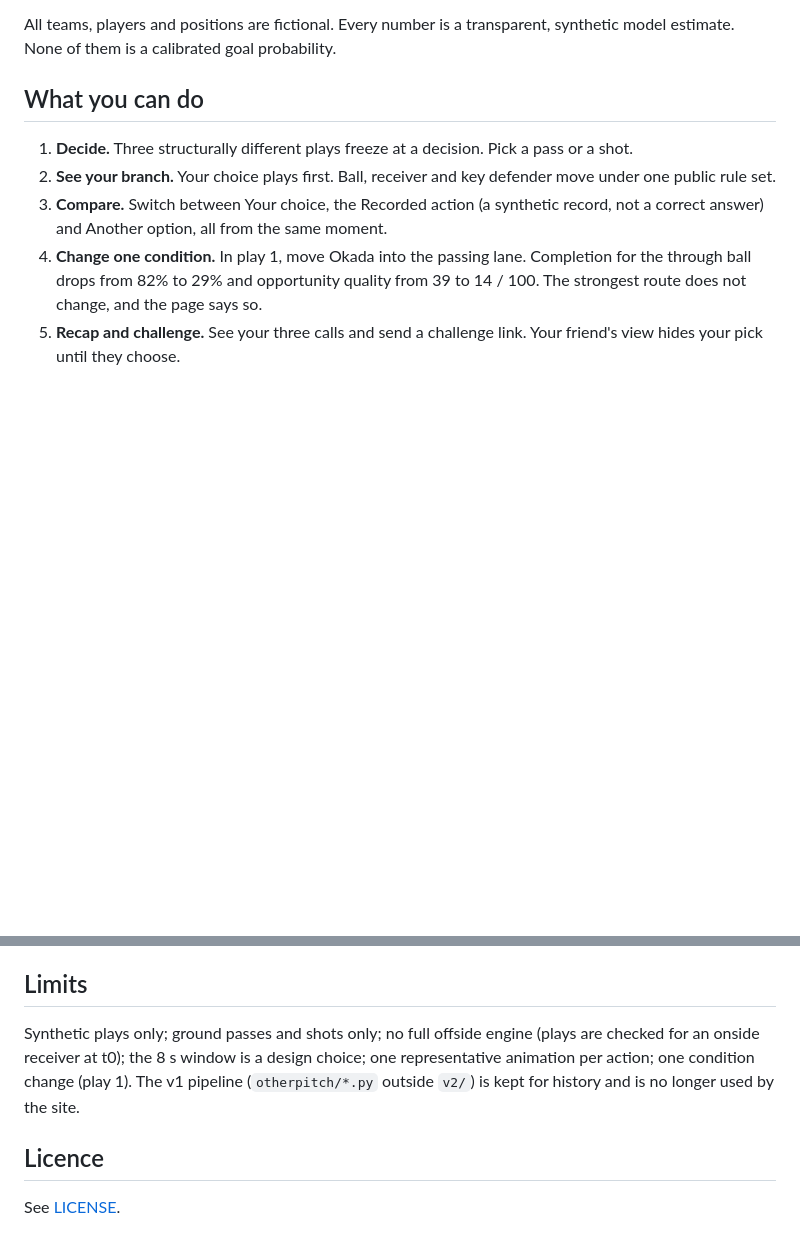
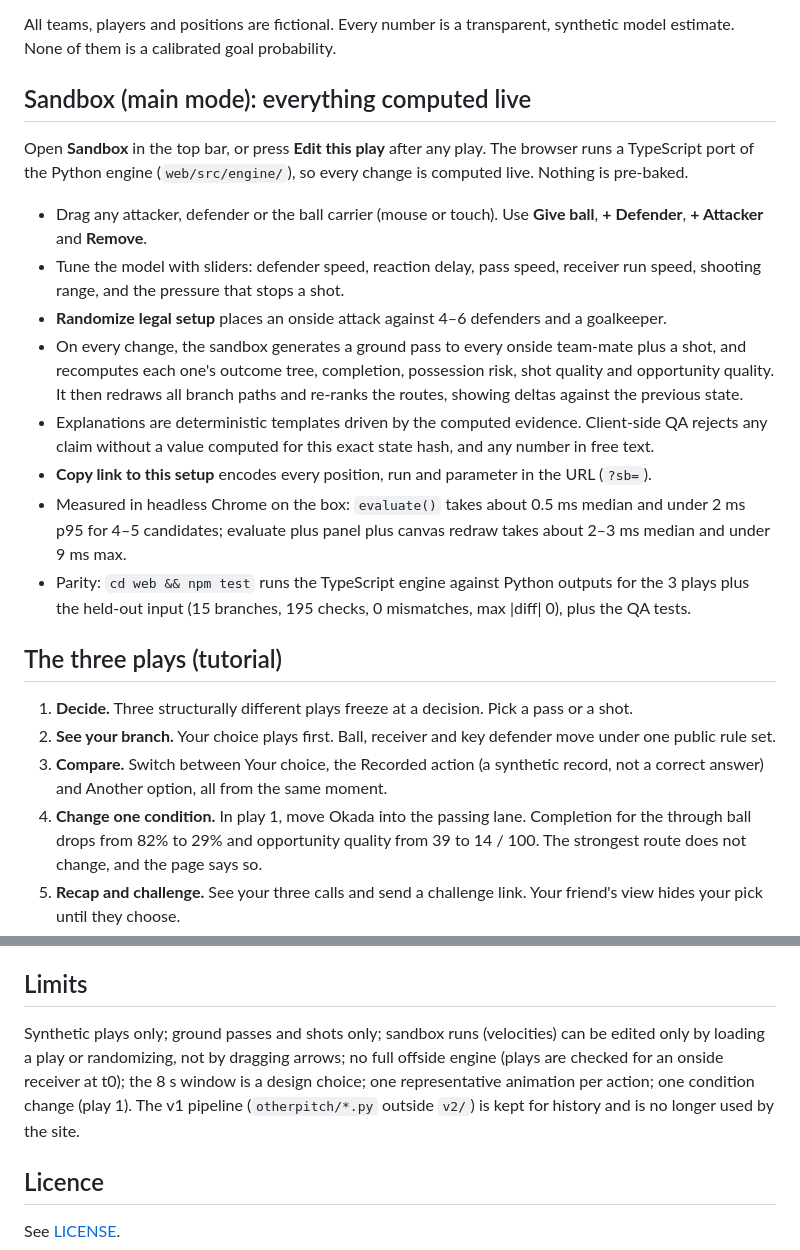
Before and after one commit to er-s-an/other-pitch, a Markdown page: README.md, 2 parts joined by grey strips. GitHub-like rendering; blank space fills up the shorter version.

Commit message:
Docs: README/PRD for live sandbox

```diff
--- a/README.md
+++ b/README.md
@@ -6,7 +6,20 @@ Live: **https://other-pitch.vercel.app** · Product spec: [docs/PRD.md](docs/PRD
 
 All teams, players and positions are fictional. Every number is a transparent, synthetic model estimate. None of them is a calibrated goal probability.
 
-## What you can do
+## Sandbox (main mode): everything computed live
+
+Open **Sandbox** in the top bar, or press **Edit this play** after any play. The browser runs a TypeScript port of the Python engine (`web/src/engine/`), so every change is computed live. Nothing is pre-baked.
+
+- Drag any attacker, defender or the ball carrier (mouse or touch). Use **Give ball**, **+ Defender**, **+ Attacker** and **Remove**.
+- Tune the model with sliders: defender speed, reaction delay, pass speed, receiver run speed, shooting range, and the pressure that stops a shot.
+- **Randomize legal setup** places an onside attack against 4–6 defenders and a goalkeeper.
+- On every change, the sandbox generates a ground pass to every onside team-mate plus a shot, and recomputes each one's outcome tree, completion, possession risk, shot quality and opportunity quality. It then redraws all branch paths and re-ranks the routes, showing deltas against the previous state.
+- Explanations are deterministic templates driven by the computed evidence. Client-side QA rejects any claim without a value computed for this exact state hash, and any number in free text.
+- **Copy link to this setup** encodes every position, run and parameter in the URL (`?sb=`).
+- Measured in headless Chrome on the box: `evaluate()` takes about 0.5 ms median and under 2 ms p95 for 4–5 candidates; evaluate plus panel plus canvas redraw takes about 2–3 ms median and under 9 ms max.
+- Parity: `cd web && npm test` runs the TypeScript engine against Python outputs for the 3 plays plus the held-out input (15 branches, 195 checks, 0 mismatches, max |diff| 0), plus the QA tests.
+
+## The three plays (tutorial)
 
 1. **Decide.** Three structurally different plays freeze at a decision. Pick a pass or a shot.
 2. **See your branch.** Your choice plays first. Ball, receiver and key defender move under one public rule set.
@@ -46,7 +59,7 @@ Deploy: `cd web && npm run build`, then `vercel build --prod` / `vercel deploy -
 
 ## Limits
 
-Synthetic plays only; ground passes and shots only; no full offside engine (plays are checked for an onside receiver at t0); the 8 s window is a design choice; one representative animation per action; one condition change (play 1). The v1 pipeline (`otherpitch/*.py` outside `v2/`) is kept for history and is no longer used by the site.
+Synthetic plays only; ground passes and shots only; sandbox runs (velocities) can be edited only by loading a play or randomizing, not by dragging arrows; no full offside engine (plays are checked for an onside receiver at t0); the 8 s window is a design choice; one representative animation per action; one condition change (play 1). The v1 pipeline (`otherpitch/*.py` outside `v2/`) is kept for history and is no longer used by the site.
 
 ## Licence
 
```
Also changed, not shown: docs/PRD.md (+9 -0 lines).
